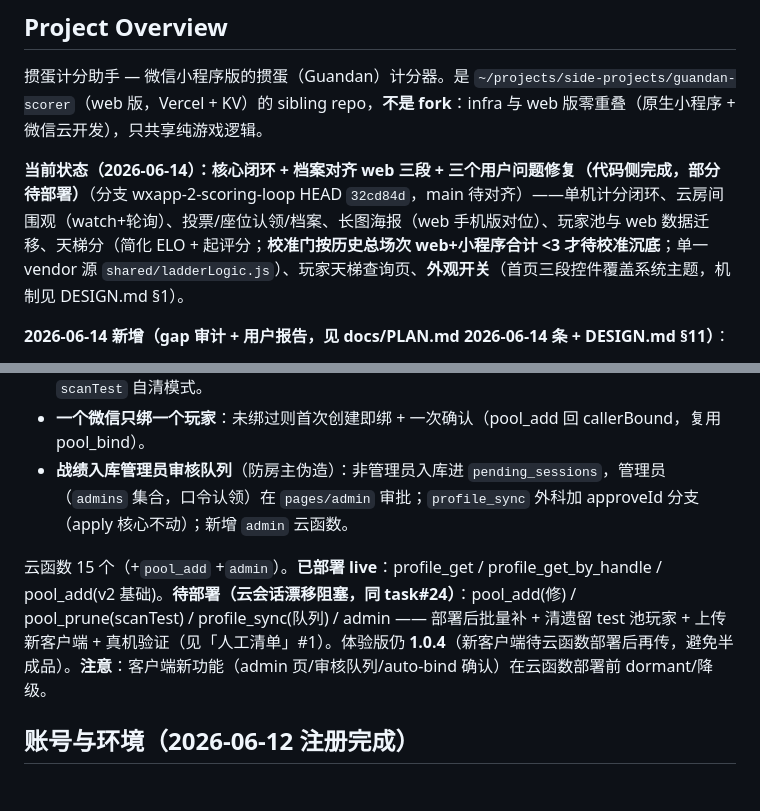
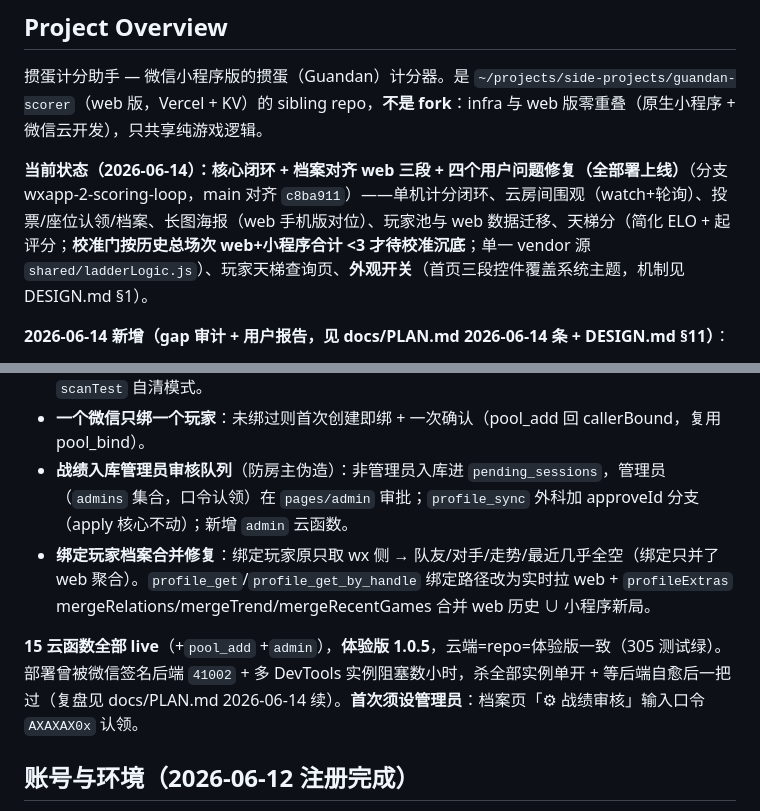
Before and after one commit to xingfanxia/guandan-scorer-wxapp, a Markdown page: CLAUDE.md, 2 parts joined by grey strips. Rendered like a GitHub page; blank space fills up the shorter version.

```diff
--- a/CLAUDE.md
+++ b/CLAUDE.md
@@ -6,15 +6,16 @@ This file provides guidance to Claude Code (claude.ai/code) when working with co
 
 掼蛋计分助手 — 微信小程序版的掼蛋（Guandan）计分器。是 `~/projects/side-projects/guandan-scorer`（web 版，Vercel + KV）的 sibling repo，**不是 fork**：infra 与 web 版零重叠（原生小程序 + 微信云开发），只共享纯游戏逻辑。
 
-**当前状态（2026-06-14）：核心闭环 + 档案对齐 web 三段 + 三个用户问题修复（代码侧完成，部分待部署）**（分支 wxapp-2-scoring-loop HEAD `32cd84d`，main 待对齐）——单机计分闭环、云房间围观（watch+轮询）、投票/座位认领/档案、长图海报（web 手机版对位）、玩家池与 web 数据迁移、天梯分（简化 ELO + 起评分；**校准门按历史总场次 web+小程序合计 <3 才待校准沉底**；单一 vendor 源 `shared/ladderLogic.js`）、玩家天梯查询页、**外观开关**（首页三段控件覆盖系统主题，机制见 DESIGN.md §1）。
+**当前状态（2026-06-14）：核心闭环 + 档案对齐 web 三段 + 四个用户问题修复（全部署上线）**（分支 wxapp-2-scoring-loop，main 对齐 `c8ba911`）——单机计分闭环、云房间围观（watch+轮询）、投票/座位认领/档案、长图海报（web 手机版对位）、玩家池与 web 数据迁移、天梯分（简化 ELO + 起评分；**校准门按历史总场次 web+小程序合计 <3 才待校准沉底**；单一 vendor 源 `shared/ladderLogic.js`）、玩家天梯查询页、**外观开关**（首页三段控件覆盖系统主题，机制见 DESIGN.md §1）。
 
 **2026-06-14 新增（gap 审计 + 用户报告，见 docs/PLAN.md 2026-06-14 条 + DESIGN.md §11）**：
 - **档案对齐 web 三段**：队友与对手（最佳/最弱队友、最强/最弱对手 + 全列表胜率条）、近期排名走势（canvas 折线）、最近游戏。两页共用 `templates/profileExtras.wxml`；派生纯函数在 `core/profileVM.js`，折线图 `core/rankChart.js`；云端 `profileExtras.js`（vendored 双份）解析 partners/opponents 成 display-safe 数组（**不下发 openid**）。
 - **bug 修复**：手动输入新建玩家没进 DB → 新增 `pool_add` 云函数落 pool。`pool_prune` 加 `scanTest` 自清模式。
 - **一个微信只绑一个玩家**：未绑过则首次创建即绑 + 一次确认（pool_add 回 callerBound，复用 pool_bind）。
 - **战绩入库管理员审核队列**（防房主伪造）：非管理员入库进 `pending_sessions`，管理员（`admins` 集合，口令认领）在 `pages/admin` 审批；`profile_sync` 外科加 approveId 分支（apply 核心不动）；新增 `admin` 云函数。
+- **绑定玩家档案合并修复**：绑定玩家原只取 wx 侧 → 队友/对手/走势/最近几乎全空（绑定只并了 web 聚合）。`profile_get`/`profile_get_by_handle` 绑定路径改为实时拉 web + `profileExtras` mergeRelations/mergeTrend/mergeRecentGames 合并 web 历史 ∪ 小程序新局。
 
-云函数 15 个（+`pool_add` +`admin`）。**已部署 live**：profile_get / profile_get_by_handle / pool_add(v2 基础)。**待部署（云会话漂移阻塞，同 task#24）**：pool_add(修) / pool_prune(scanTest) / profile_sync(队列) / admin —— 部署后批量补 + 清遗留 test 池玩家 + 上传新客户端 + 真机验证（见「人工清单」#1）。体验版仍 **1.0.4**（新客户端待云函数部署后再传，避免半成品）。**注意**：客户端新功能（admin 页/审核队列/auto-bind 确认）在云函数部署前 dormant/降级。
+**15 云函数全部 live**（+`pool_add` +`admin`），**体验版 1.0.5**，云端=repo=体验版一致（305 测试绿）。部署曾被微信签名后端 `41002` + 多 DevTools 实例阻塞数小时，杀全部实例单开 + 等后端自愈后一把过（复盘见 docs/PLAN.md 2026-06-14 续）。**首次须设管理员**：档案页「⚙︎ 战绩审核」输入口令 `AXAXAX0x` 认领。
 
 ## 账号与环境（2026-06-12 注册完成）
 
```
Also changed, not shown: docs/PLAN.md (+6 -1 lines).
